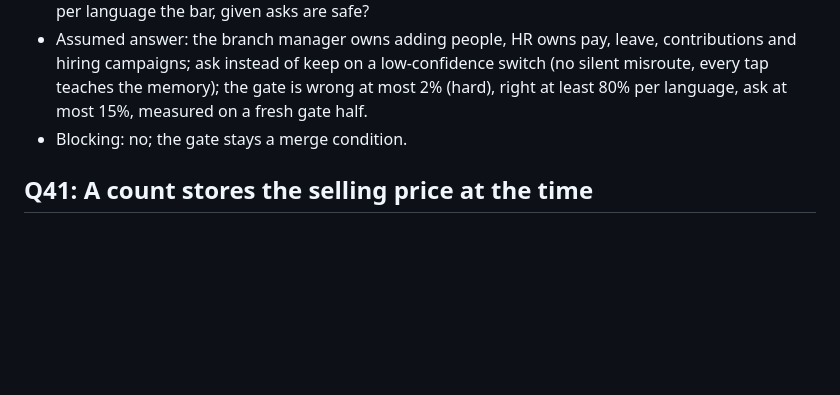
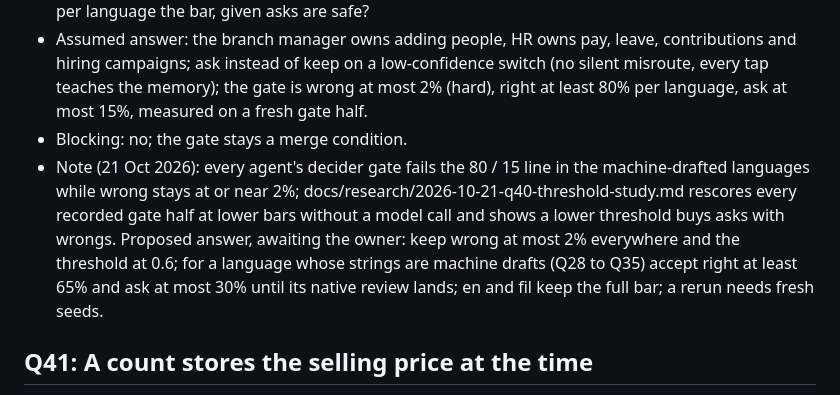
Before and after one commit to Predictive-Systems-Inc/mia, a Markdown page: docs/questions.md, the part around the change. Rendered like a GitHub page; blank space fills up the shorter version.

```diff
--- a/docs/questions.md
+++ b/docs/questions.md
@@ -390,6 +390,7 @@ Format for each entry:
 - Question: Who owns "add a person to a branch" (branch manager or HR)? When Jev's top pick differs from the active agent below the threshold, keep the active agent or ask with buttons? Is 90% right per language the bar, given asks are safe?
 - Assumed answer: the branch manager owns adding people, HR owns pay, leave, contributions and hiring campaigns; ask instead of keep on a low-confidence switch (no silent misroute, every tap teaches the memory); the gate is wrong at most 2% (hard), right at least 80% per language, ask at most 15%, measured on a fresh gate half.
 - Blocking: no; the gate stays a merge condition.
+- Note (21 Oct 2026): every agent's decider gate fails the 80 / 15 line in the machine-drafted languages while wrong stays at or near 2%; docs/research/2026-10-21-q40-threshold-study.md rescores every recorded gate half at lower bars without a model call and shows a lower threshold buys asks with wrongs. Proposed answer, awaiting the owner: keep wrong at most 2% everywhere and the threshold at 0.6; for a language whose strings are machine drafts (Q28 to Q35) accept right at least 65% and ask at most 30% until its native review lands; en and fil keep the full bar; a rerun needs fresh seeds.
 
 ## Q41: A count stores the selling price at the time
 - Where: docs/superpowers/specs/2026-10-19-sales-supervisor-design.md (section 10); mia/agents/sales_supervisor/models.py
```
Also changed, not shown: docs/research/2026-10-21-q40-threshold-study.md (added, +143 -0 lines).
